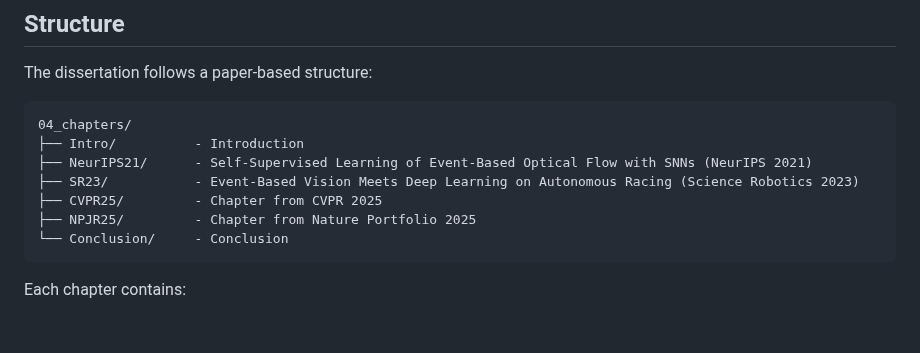
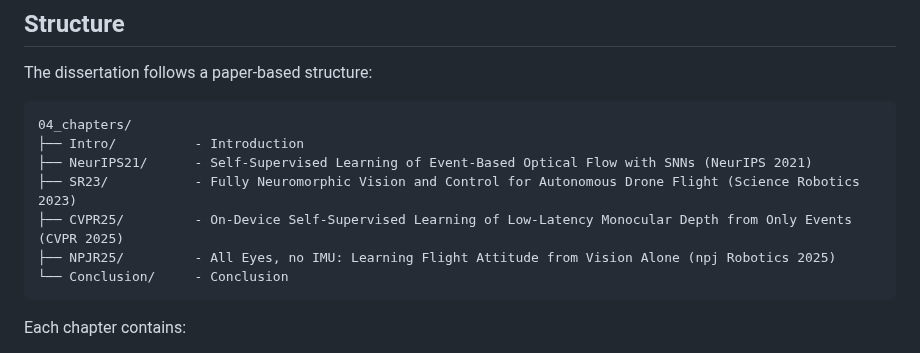
Before and after one commit to Huizerd/thesis, a Markdown page: README.md, the part around the change. Rendered like a GitHub page; blank space fills up the shorter version.

````diff
--- a/README.md
+++ b/README.md
@@ -56,9 +56,9 @@ The dissertation follows a paper-based structure:
 04_chapters/
 ├── Intro/          - Introduction
 ├── NeurIPS21/      - Self-Supervised Learning of Event-Based Optical Flow with SNNs (NeurIPS 2021)
-├── SR23/           - Event-Based Vision Meets Deep Learning on Autonomous Racing (Science Robotics 2023)
-├── CVPR25/         - Chapter from CVPR 2025
-├── NPJR25/         - Chapter from Nature Portfolio 2025
+├── SR23/           - Fully Neuromorphic Vision and Control for Autonomous Drone Flight (Science Robotics 2023)
+├── CVPR25/         - On-Device Self-Supervised Learning of Low-Latency Monocular Depth from Only Events (CVPR 2025)
+├── NPJR25/         - All Eyes, no IMU: Learning Flight Attitude from Vision Alone (npj Robotics 2025)
 └── Conclusion/     - Conclusion
 ```
 
````
Also changed, not shown: CLAUDE.md (deleted, +0 -172 lines).
